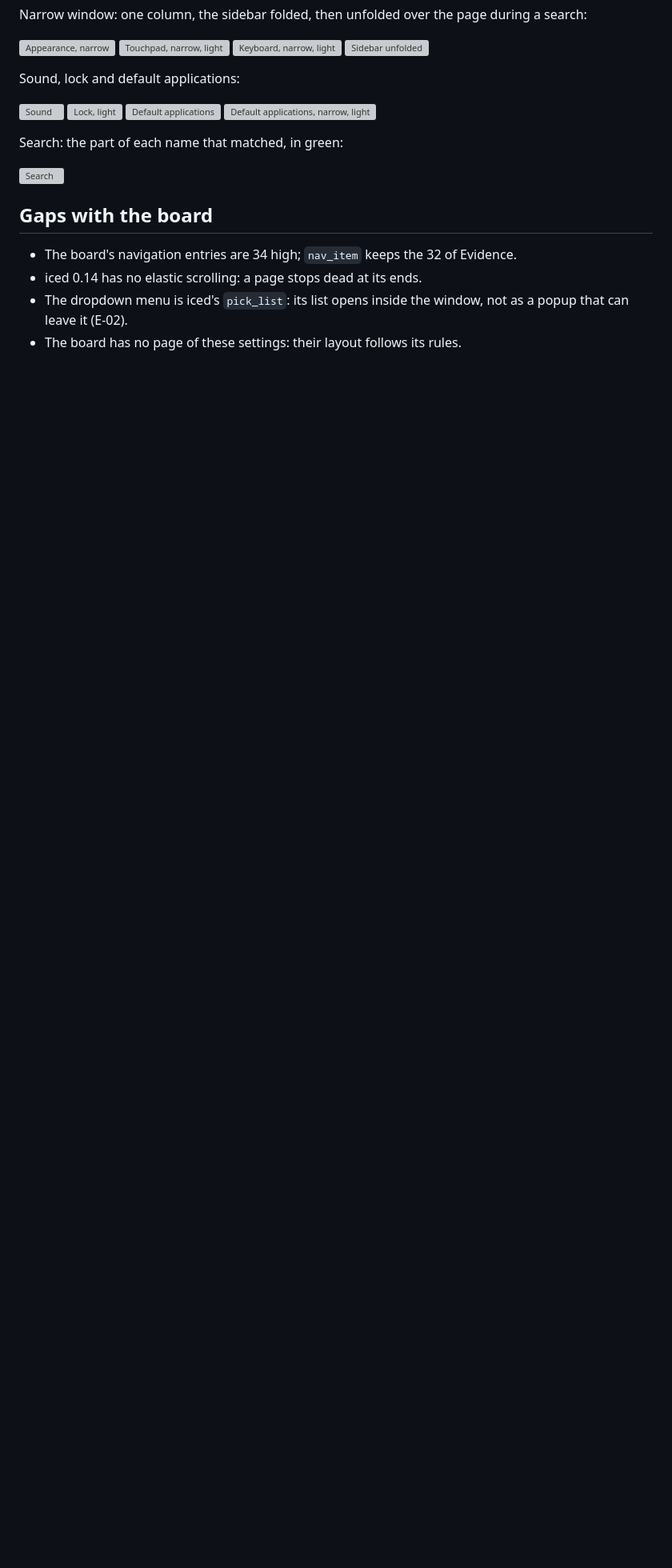
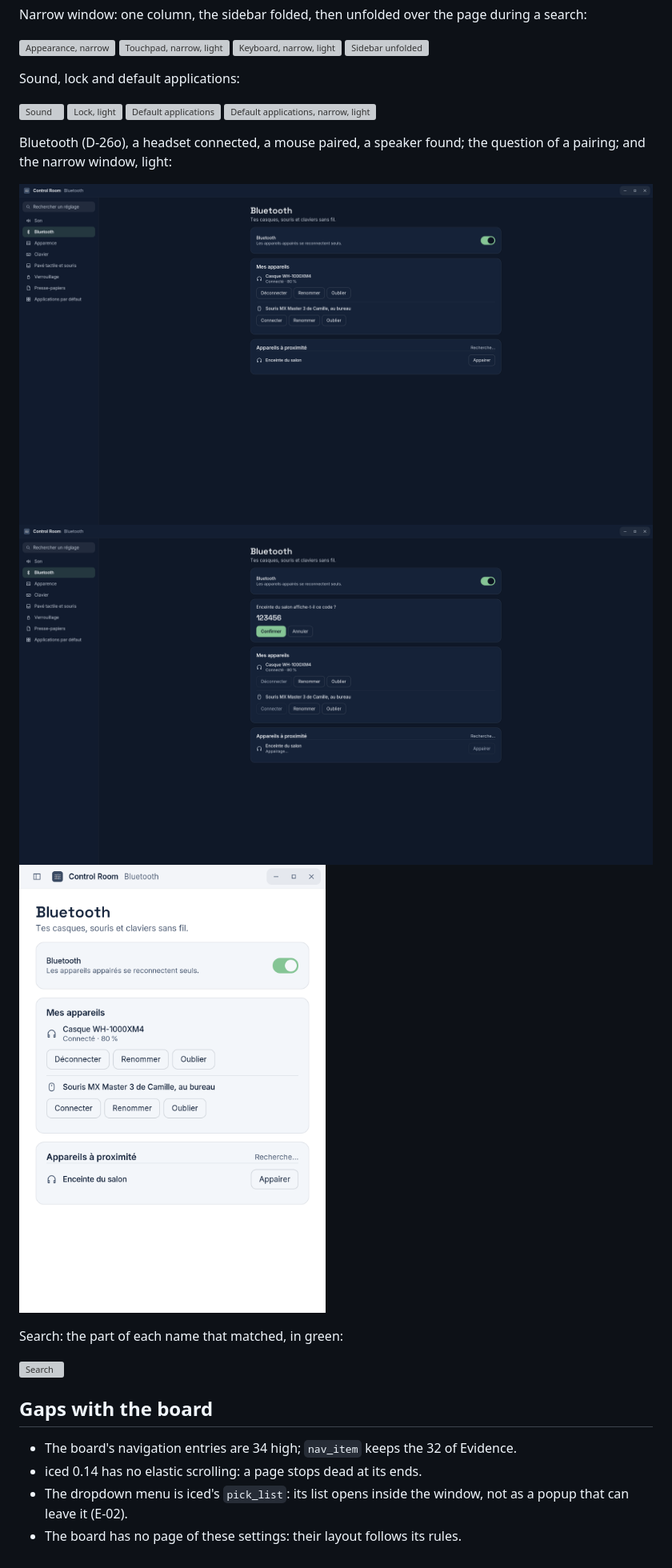
Before and after one commit to dodolereporter/sherlockOs, a Markdown page: docs/control-room.md, the part around one of its changes. Shown at 80% size. Rendered like a GitHub page; pictures changed too: docs/control-room/bluetooth-narrow-light.png (added), docs/control-room/bluetooth-pairing-wide-dark.png (added), docs/control-room/bluetooth-wide-dark.png (added); blank space fills up the shorter version; grey boxes are pictures that could not be loaded.

```diff
--- a/docs/control-room.md
+++ b/docs/control-room.md
@@ -219,6 +241,13 @@ Sound, lock and default applications:
 ![Default applications](control-room/default-apps-wide-dark.png)
 ![Default applications, narrow, light](control-room/default-apps-narrow-light.png)
 
+Bluetooth (D-26o), a headset connected, a mouse paired, a speaker found; the question of a
+pairing; and the narrow window, light:
+
+![Bluetooth](control-room/bluetooth-wide-dark.png)
+![Bluetooth, pairing](control-room/bluetooth-pairing-wide-dark.png)
+![Bluetooth, narrow, light](control-room/bluetooth-narrow-light.png)
+
 Search: the part of each name that matched, in green:
 
 ![Search](control-room/search.png)
```
Also changed, not shown: other parts of docs/control-room.md (+24 -2 lines), 12 other files.
